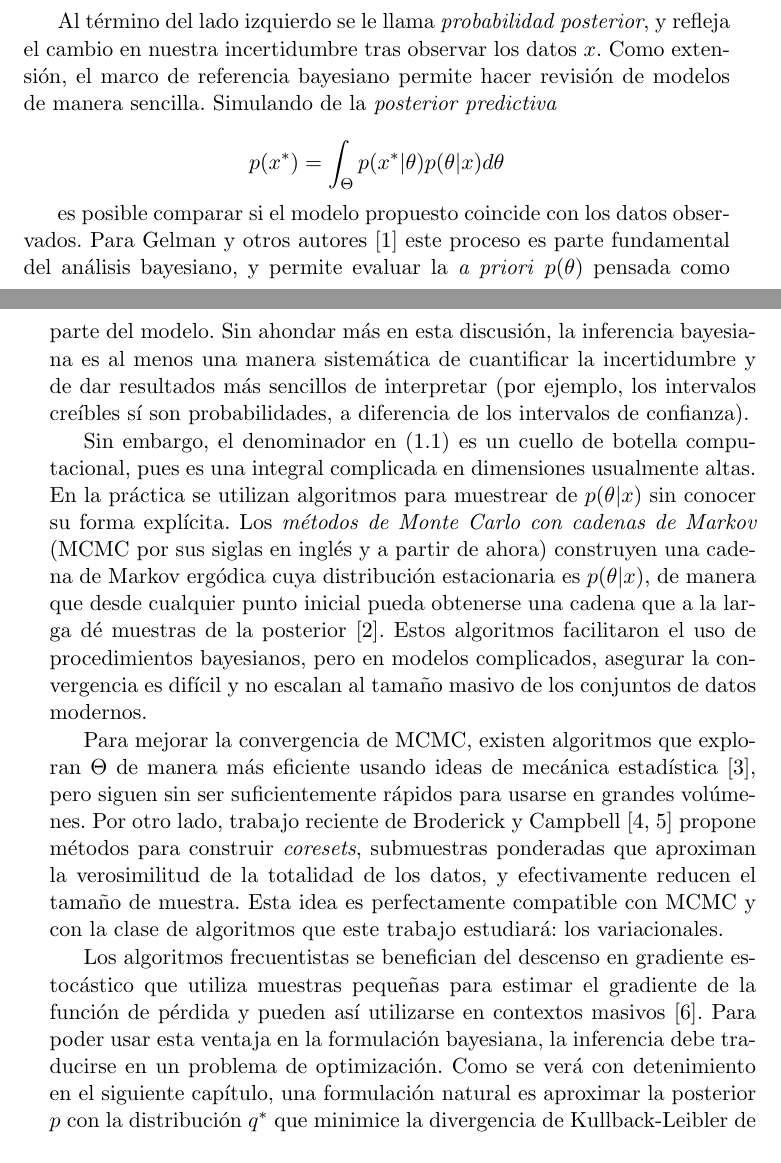
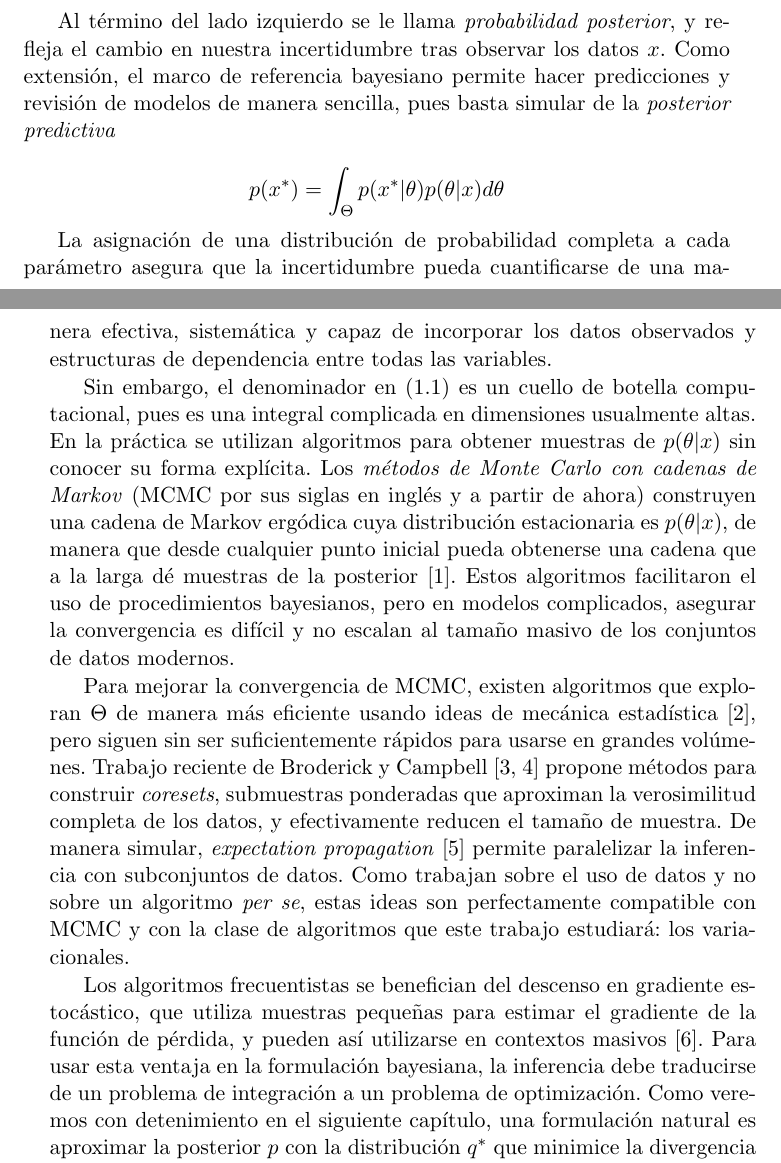
Before and after one commit to jarotter/tesis, a LaTeX book (tex/main.tex, which reads tex/chapters/1-motivacion.tex): two parts of pages 3 and 4 of 9, joined at a grey line, cut so that both start at the same text. Compiled offline with pdfLaTeX.

Commit message:
Expectation propagation, PGMs

```diff
--- a/tex/chapters/1-motivacion.tex
+++ b/tex/chapters/1-motivacion.tex
@@ -9,19 +9,20 @@ La estadística bayesiana interpreta la probabilidad no como un límite de frecu
 	\label{eqn:bayes-thm}
 \end{equation}
 
-Al término del lado izquierdo se le llama \textit{probabilidad posterior}, y refleja el cambio en nuestra incertidumbre tras observar los datos $x$. Como extensión, el marco de referencia bayesiano permite hacer revisión de modelos de manera sencilla. Simulando de la \textit{posterior predictiva}
+Al término del lado izquierdo se le llama \textit{probabilidad posterior}, y refleja el cambio en nuestra incertidumbre tras observar los datos $x$. Como extensión, el marco de referencia bayesiano permite hacer predicciones y revisión de modelos de manera sencilla, pues basta simular de la \textit{posterior predictiva}
 
 \begin{equation*}
 	p(x^*) = \int_\Theta p(x^*|\theta)p(\theta | x) d\theta
 \end{equation*}
 
- es posible comparar si el modelo propuesto coincide con los datos observados. Para Gelman y otros autores \cite{gelman-philosphy} este proceso es parte fundamental del análisis bayesiano, y permite evaluar la \textit{a priori} $p(\theta)$ pensada como parte del modelo. Sin ahondar más en esta discusión, la inferencia bayesiana es al menos una manera sistemática de cuantificar la incertidumbre y de dar resultados más sencillos de interpretar (por ejemplo, los intervalos creíbles sí son probabilidades, a diferencia de los intervalos de confianza).
+La asignación de una distribución de probabilidad completa a cada parámetro asegura que la incertidumbre pueda cuantificarse de una manera efectiva, sistemática y capaz de incorporar los datos observados y estructuras de dependencia entre todas las variables.
 
-Sin embargo, el denominador en \eqref{eqn:bayes-thm} es un cuello de botella computacional, pues es una integral complicada en dimensiones usualmente altas. En la práctica se utilizan algoritmos para muestrear de $p(\theta |x)$ sin conocer su forma explícita. Los \textit{métodos de Monte Carlo con cadenas de Markov} (MCMC por sus siglas en inglés y a partir de ahora) construyen una cadena de Markov ergódica cuya distribución estacionaria es $p(\theta | x)$, de manera que desde cualquier punto inicial pueda obtenerse una cadena que a la larga dé muestras de la posterior \cite{robert-book}. Estos algoritmos facilitaron el uso de procedimientos bayesianos, pero en modelos complicados, asegurar la convergencia es difícil y no escalan al tamaño masivo de los conjuntos de datos modernos.
+Sin embargo, el denominador en \eqref{eqn:bayes-thm} es un cuello de botella computacional, pues es una integral complicada en dimensiones usualmente altas. En la práctica se utilizan algoritmos para obtener muestras de $p(\theta |x)$ sin conocer su forma explícita. Los \textit{métodos de Monte Carlo con cadenas de Markov} (MCMC por sus siglas en inglés y a partir de ahora) construyen una cadena de Markov ergódica cuya distribución estacionaria es $p(\theta | x)$, de manera que desde cualquier punto inicial pueda obtenerse una cadena que a la larga dé muestras de la posterior \cite{robert-book}. Estos algoritmos facilitaron el uso de procedimientos bayesianos, pero en modelos complicados, asegurar la convergencia es difícil y no escalan al tamaño masivo de los conjuntos de datos modernos.
 
-Para mejorar la convergencia de MCMC, existen algoritmos que exploran $\Theta$ de manera más eficiente usando ideas de mecánica estadística \cite{betancourt-hmc}, pero siguen sin ser suficientemente rápidos para usarse en grandes volúmenes. Por otro lado, trabajo reciente de Broderick y Campbell \cite{coresets, coresets-greedy} propone métodos para construir \textit{coresets}, submuestras ponderadas que aproximan la verosimilitud de la totalidad de los datos, y efectivamente reducen el tamaño de muestra. Esta idea es perfectamente compatible con MCMC y con la clase de algoritmos que este trabajo estudiará: los variacionales.
+Para mejorar la convergencia de MCMC, existen algoritmos que exploran $\Theta$ de manera más eficiente usando ideas de mecánica estadística \cite{betancourt-hmc}, pero siguen sin ser suficientemente rápidos para usarse en grandes volúmenes. Trabajo reciente de Broderick y Campbell \cite{coresets, coresets-greedy} propone métodos para construir \textit{coresets}, submuestras ponderadas que aproximan la verosimilitud completa de los datos, y efectivamente reducen el tamaño de muestra. De manera simular, \textit{expectation propagation} \cite{ep} permite paralelizar la inferencia con subconjuntos de datos. Como trabajan sobre el uso de datos y no sobre un algoritmo \textit{per se}, estas ideas son perfectamente compatible con MCMC y con la clase de algoritmos que este trabajo estudiará: los variacionales.
 
-Los algoritmos frecuentistas se benefician del descenso en gradiente estocástico que utiliza muestras pequeñas para estimar el gradiente de la función de pérdida y pueden así utilizarse en contextos masivos \cite{goodfellow}. Para poder usar esta ventaja en la formulación bayesiana, la inferencia debe traducirse en un problema de optimización. Como se verá con detenimiento en el siguiente capítulo, una formulación natural es aproximar la posterior $p$ con la distribución $q^*$ que minimice la divergencia de Kullback-Leibler de $q$ a $p$ en un conjunto $\mathcal{Q}$.
+Los algoritmos frecuentistas se benefician del descenso en gradiente estocástico, que utiliza muestras pequeñas para estimar el gradiente de la función de pérdida, y pueden así utilizarse en contextos masivos \cite{goodfellow}. Para usar esta ventaja en la formulación bayesiana, la inferencia debe traducirse de un problema de integración a un problema de optimización. Como veremos con detenimiento en el siguiente capítulo, una formulación natural es aproximar la posterior $p$ con la distribución $q^*$ que minimice la divergencia de Kullback-Leibler de $q$ a $p$ en un conjunto $\mathcal{Q}$.
+
 
 \begin{equation}
 	q^* = \argmin_{q \in \mathcal{Q}} D_{KL}(q || p)
@@ -32,3 +33,4 @@ Es importante notar que la calidad de la solución depende del espacio $\mathcal
 
+%
 {\color{red} ESTRUCTURA DEL DOCUMENTO}
 \end{document}
```
Also changed, not shown: tex/chapters/1-motivacion.tex (2 more changed lines).
